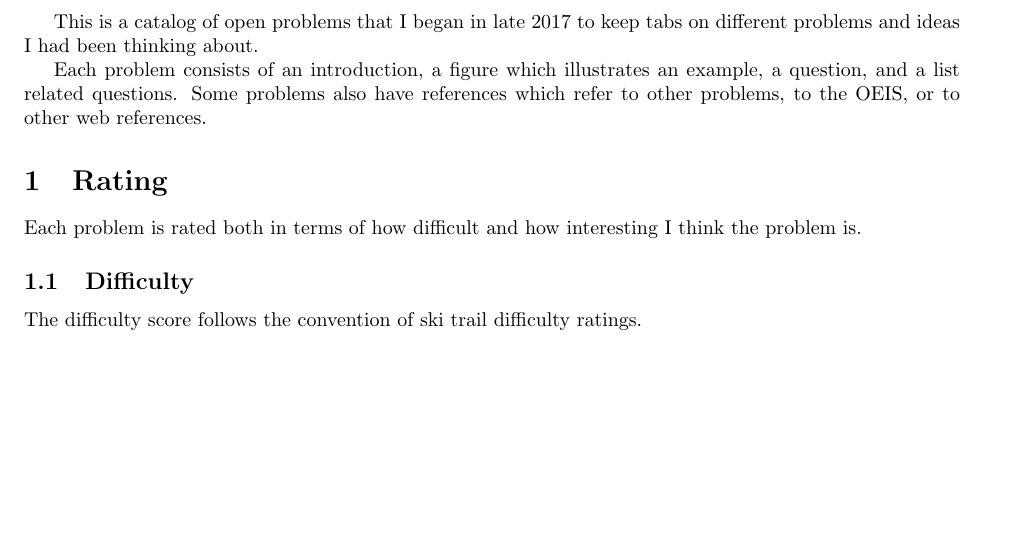
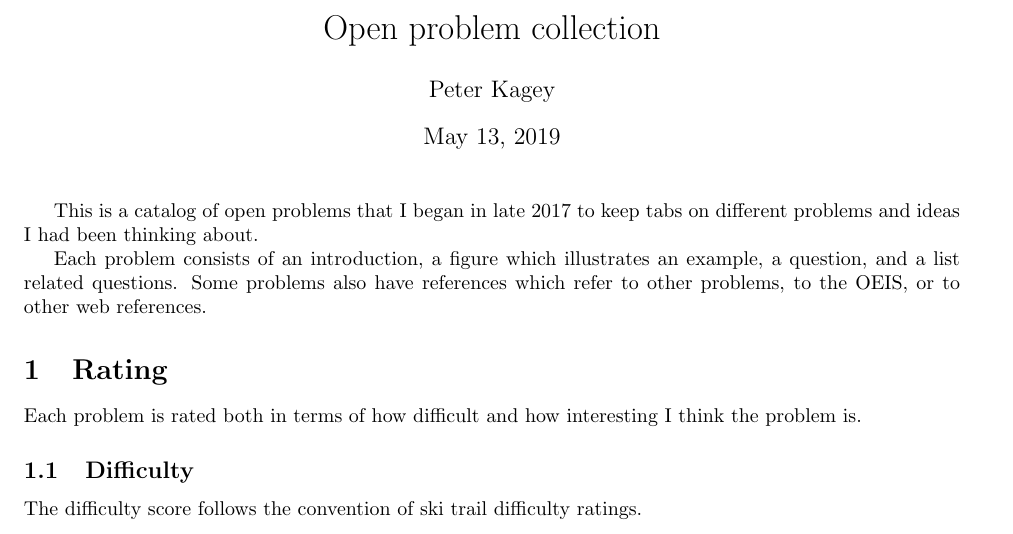
Before and after one commit to peterkagey/OpenishProblems, a LaTeX document (v2/mainfile.tex): part of page 1 of 100, cut at the place of the change, the shorter picture padded with empty space. Compiled offline with pdfLaTeX.

Commit message:
Update main PDF.

```diff
--- a/v2/mainfile.tex
+++ b/v2/mainfile.tex
@@ -8,12 +8,12 @@
 }
 
 \pagestyle{fancy}
-\lhead{PK's Problem Collection}
-\rhead{Peter Kagey}
+\lhead{Open problem collection} \rhead{Peter Kagey}
+
+\title{Open problem collection}
+\author{Peter Kagey}
 
 \begin{document}
-\thispagestyle{empty}
-
 \include{introduction}
 \foreach \x [evaluate=\x as \xpadded using {\twodigits{\x}}] in {1,...,99} {
   \IfFileExists{0\xpadded_problem.tex}{
```
Also changed, not shown: v2/introduction.tex (+2 -0 lines), v2/introduction.pdf, v2/mainfile.pdf.
